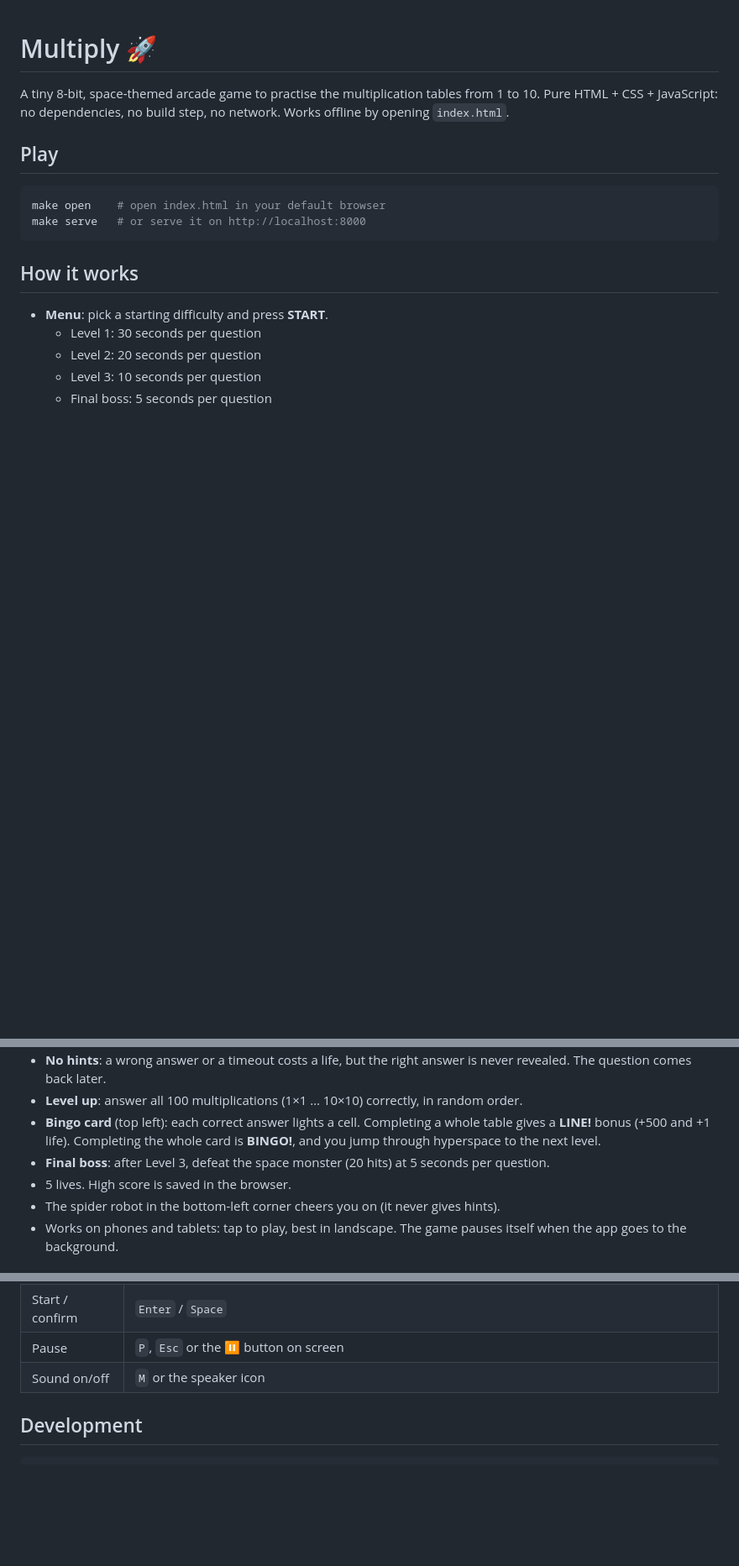
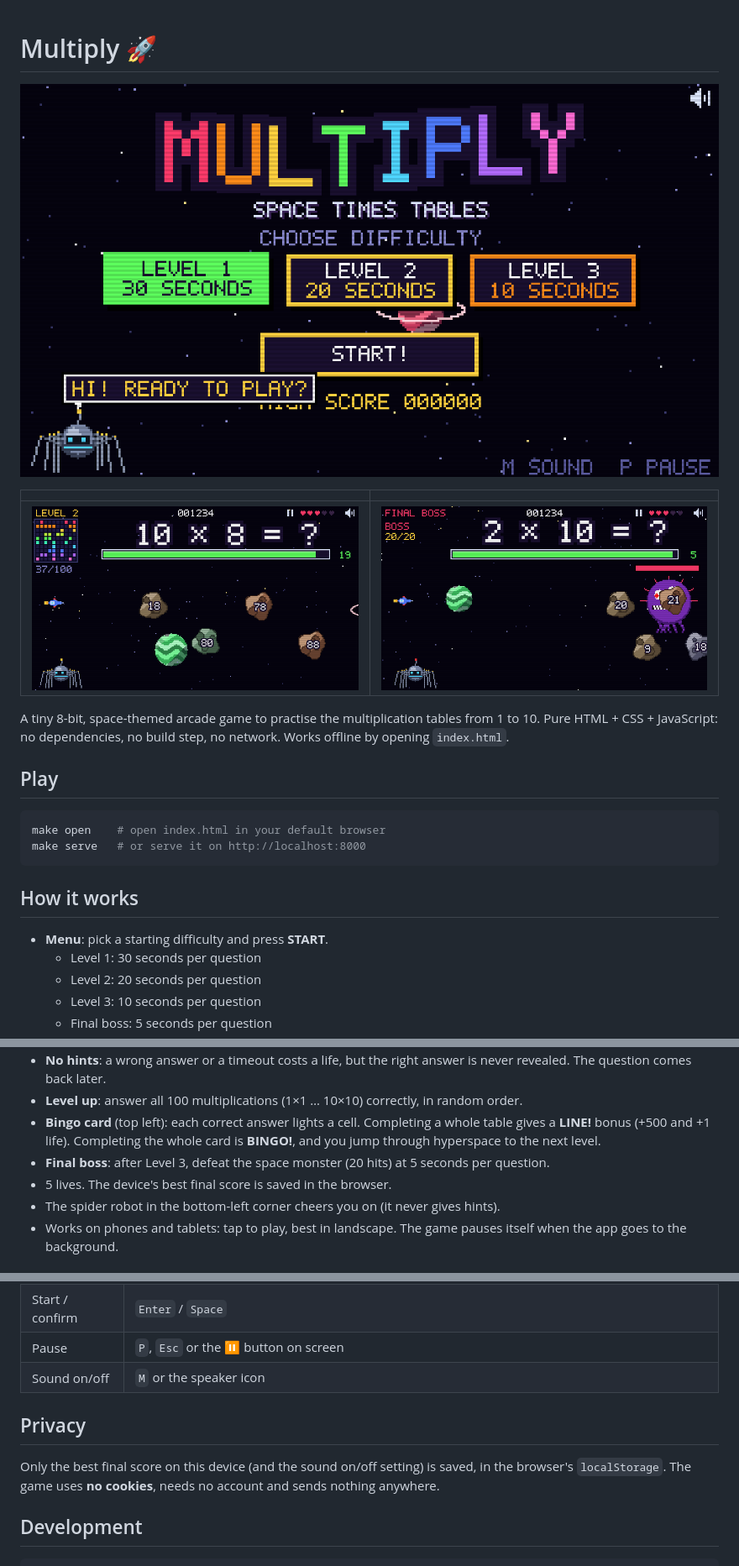
Before and after one commit to Mobile-hub/multiply-game, a Markdown page: README.md, 3 parts joined by grey strips. Shown at 84% size. Rendered like a GitHub page; pictures changed too: screenshots/gameplay-1.png (added), screenshots/gameplay-2.png (added), screenshots/menu.png (added); blank space fills up the shorter version.

Commit message:
Add README screenshots and document device-only, cookie-free storage
Co-Authored-By: Claude Opus 5.5 <noreply@anthropic.com>

```diff
--- a/README.md
+++ b/README.md
@@ -1,4 +1,10 @@
 # Multiply 🚀
+
+![Menu](screenshots/menu.png)
+
+| | |
+| --- | --- |
+| ![Level 2](screenshots/gameplay-1.png) | ![Final boss](screenshots/gameplay-2.png) |
 
 A tiny 8-bit, space-themed arcade game to practise the multiplication tables from 1 to 10.
 Pure HTML + CSS + JavaScript: no dependencies, no build step, no network. Works offline by opening `index.html`.
@@ -22,7 +28,7 @@ make serve   # or serve it on http://localhost:8000
 - **Level up**: answer all 100 multiplications (1×1 … 10×10) correctly, in random order.
 - **Bingo card** (top left): each correct answer lights a cell. Completing a whole table gives a **LINE!** bonus (+500 and +1 life). Completing the whole card is **BINGO!**, and you jump through hyperspace to the next level.
 - **Final boss**: after Level 3, defeat the space monster (20 hits) at 5 seconds per question.
-- 5 lives. High score is saved in the browser.
+- 5 lives. The device's best final score is saved in the browser.
 - The spider robot in the bottom-left corner cheers you on (it never gives hints).
 - Works on phones and tablets: tap to play, best in landscape. The game pauses itself when the app goes to the background.
 
@@ -36,6 +42,10 @@ make serve   # or serve it on http://localhost:8000
 | Start / confirm | `Enter` / `Space` |
 | Pause | `P`, `Esc` or the ⏸ button on screen |
 | Sound on/off | `M` or the speaker icon |
+
+## Privacy
+
+Only the best final score on this device (and the sound on/off setting) is saved, in the browser's `localStorage`. The game uses **no cookies**, needs no account and sends nothing anywhere.
 
 ## Development
 
```
Also changed, not shown: AGENTS.md (+1 -1 lines).
